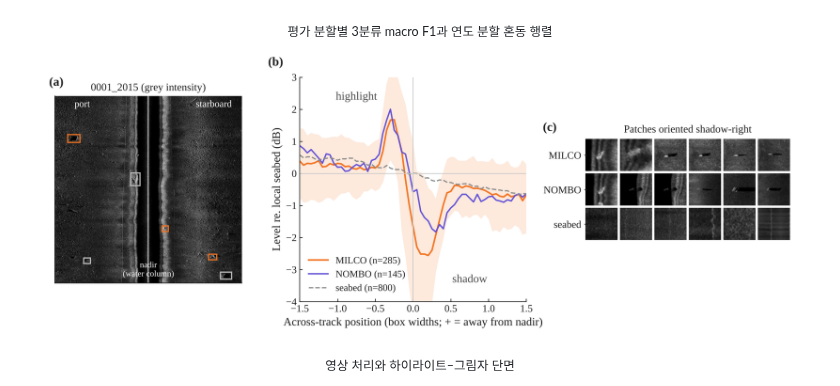
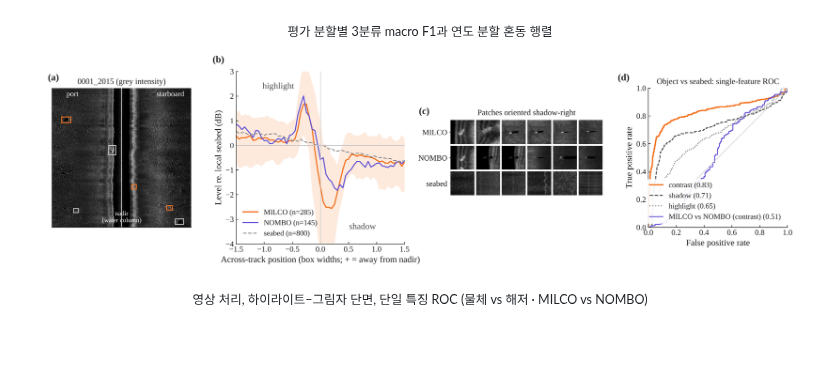
Before and after one commit to jongchan-joseph-lee/sss-mine-detection-benchmark, a Markdown page: README.md, the part around the change. Drawn GitHub-style; pictures changed too: docs/figures/highlight_shadow.png; blank space fills up the shorter version.

```diff
--- a/README.md
+++ b/README.md
@@ -28,7 +28,7 @@
 <p align="center"><sub>평가 분할별 3분류 macro F1과 연도 분할 혼동 행렬</sub></p>
 
 <p align="center"><img src="docs/figures/highlight_shadow.png" width="95%" alt="Side-scan frame, across-track highlight-shadow profiles and oriented patches"></p>
-<p align="center"><sub>영상 처리와 하이라이트–그림자 단면</sub></p>
+<p align="center"><sub>영상 처리, 하이라이트–그림자 단면, 단일 특징 ROC (물체 vs 해저 · MILCO vs NOMBO)</sub></p>
 
 <p align="center"><img src="docs/figures/data_diagnosis.png" width="95%" alt="Objects per year, duplicated scene exports and box sizes"></p>
 <p align="center"><sub>데이터 진단: 연도별 객체 수, 축소 복사본, 표적 크기</sub></p>
```
Also changed, not shown: 2 other files.
